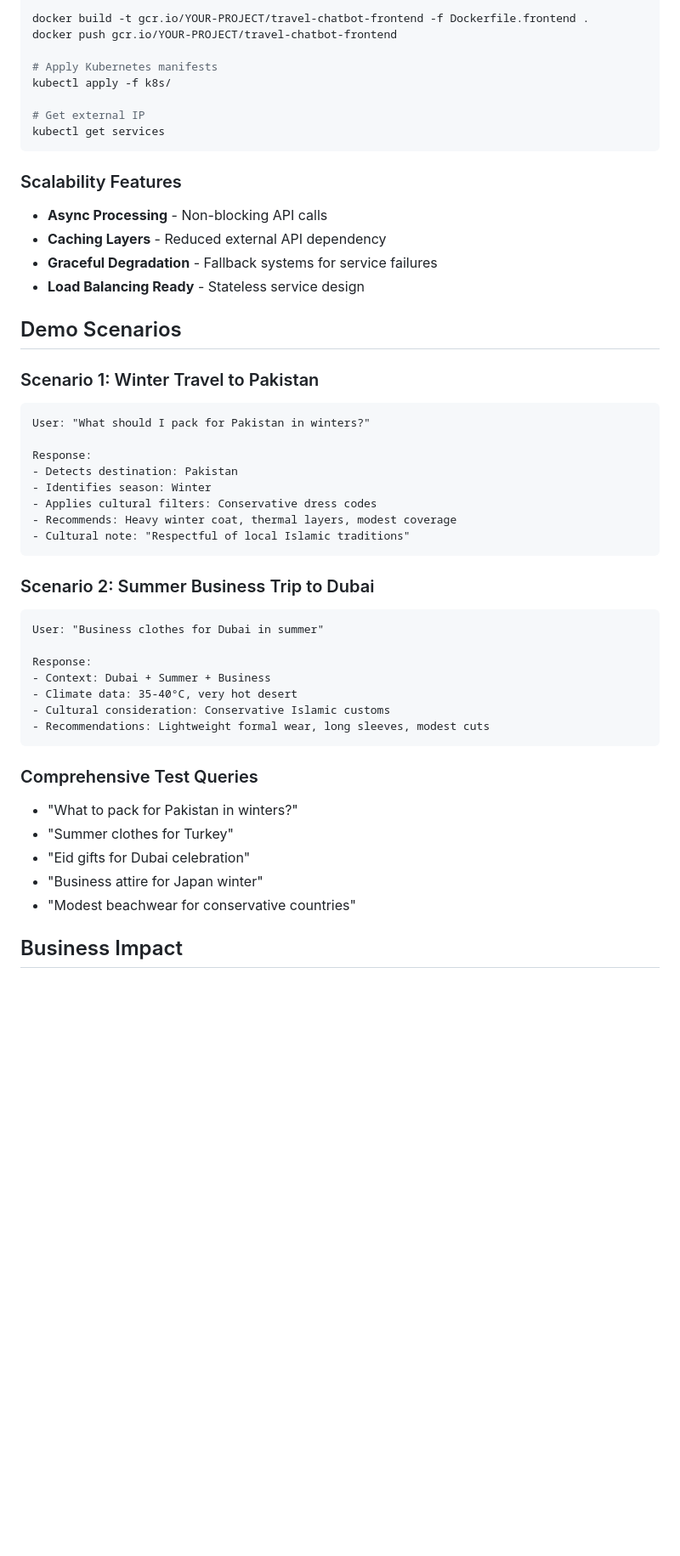
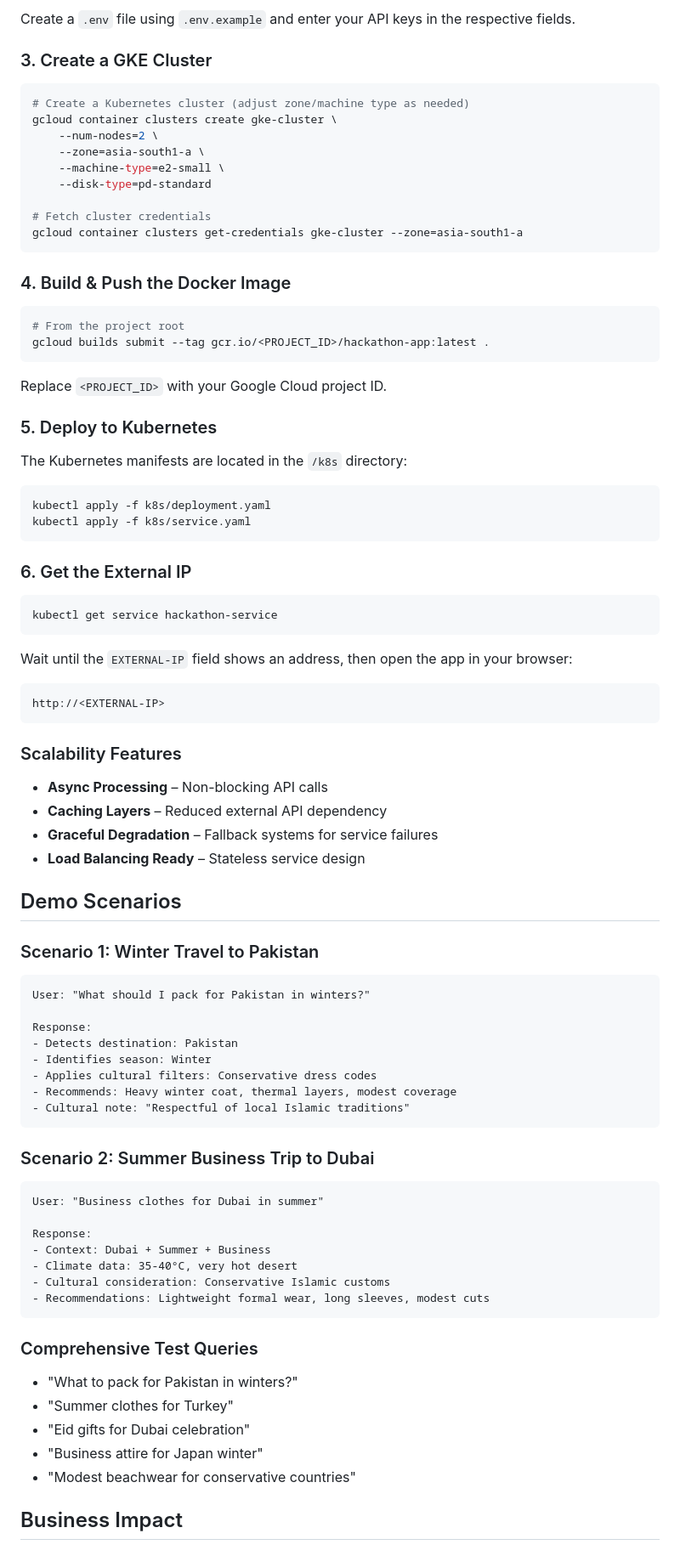
Before and after one commit to Uzi78/GKE_Hackathon, a Markdown page: README.md, the part around one of its changes. Shown at 85% size. Drawn GitHub-style; blank space fills up the shorter version.

````diff
--- a/README.md
+++ b/README.md
@@ -99,23 +115,61 @@ docker push gcr.io/YOUR-PROJECT/travel-chatbot-backend
 
-docker build -t gcr.io/YOUR-PROJECT/travel-chatbot-frontend -f Dockerfile.frontend .
-docker push gcr.io/YOUR-PROJECT/travel-chatbot-frontend
+Create a `.env` file using `.env.example` and enter your API keys in the respective fields.
 
-# Apply Kubernetes manifests
-kubectl apply -f k8s/
+### 3. Create a GKE Cluster
 
-# Get external IP
-kubectl get services
+```bash
+# Create a Kubernetes cluster (adjust zone/machine type as needed)
+gcloud container clusters create gke-cluster \
+    --num-nodes=2 \
+    --zone=asia-south1-a \
+    --machine-type=e2-small \
+    --disk-type=pd-standard
+
+# Fetch cluster credentials
+gcloud container clusters get-credentials gke-cluster --zone=asia-south1-a
+```
+
+### 4. Build & Push the Docker Image
+
+```bash
+# From the project root
+gcloud builds submit --tag gcr.io/<PROJECT_ID>/hackathon-app:latest .
+```
+
+Replace `<PROJECT_ID>` with your Google Cloud project ID.
+
+### 5. Deploy to Kubernetes
+
+The Kubernetes manifests are located in the `/k8s` directory:
+
+```bash
+kubectl apply -f k8s/deployment.yaml
+kubectl apply -f k8s/service.yaml
+```
+
+### 6. Get the External IP
+
+```bash
+kubectl get service hackathon-service
+```
+
+Wait until the `EXTERNAL-IP` field shows an address, then open the app in your browser:
+
+```
+http://<EXTERNAL-IP>
 ```
 
 ### Scalability Features
-- **Async Processing** - Non-blocking API calls
-- **Caching Layers** - Reduced external API dependency
-- **Graceful Degradation** - Fallback systems for service failures
-- **Load Balancing Ready** - Stateless service design
+
+* **Async Processing** – Non-blocking API calls
+* **Caching Layers** – Reduced external API dependency
+* **Graceful Degradation** – Fallback systems for service failures
+* **Load Balancing Ready** – Stateless service design
 
 ## Demo Scenarios
 
 ### Scenario 1: Winter Travel to Pakistan
+
 ```
 User: "What should I pack for Pakistan in winters?"
 
@@ -128,6 +182,7 @@ Response:
 ```
 
 ### Scenario 2: Summer Business Trip to Dubai
+
 ```
 User: "Business clothes for Dubai in summer"
 
@@ -138,13 +193,13 @@ Response:
 - Recommendations: Lightweight formal wear, long sleeves, modest cuts
 ```
 
+### Comprehensive Test Queries
 
-### Comprehensive Test Queries
-- "What to pack for Pakistan in winters?"
-- "Summer clothes for Turkey"
-- "Eid gifts for Dubai celebration"
-- "Business attire for Japan winter"
-- "Modest beachwear for conservative countries"
+* "What to pack for Pakistan in winters?"
+* "Summer clothes for Turkey"
+* "Eid gifts for Dubai celebration"
+* "Business attire for Japan winter"
+* "Modest beachwear for conservative countries"
 
 ## Business Impact
 
````
Also changed, not shown: other parts of README.md (+77 -61 lines).
